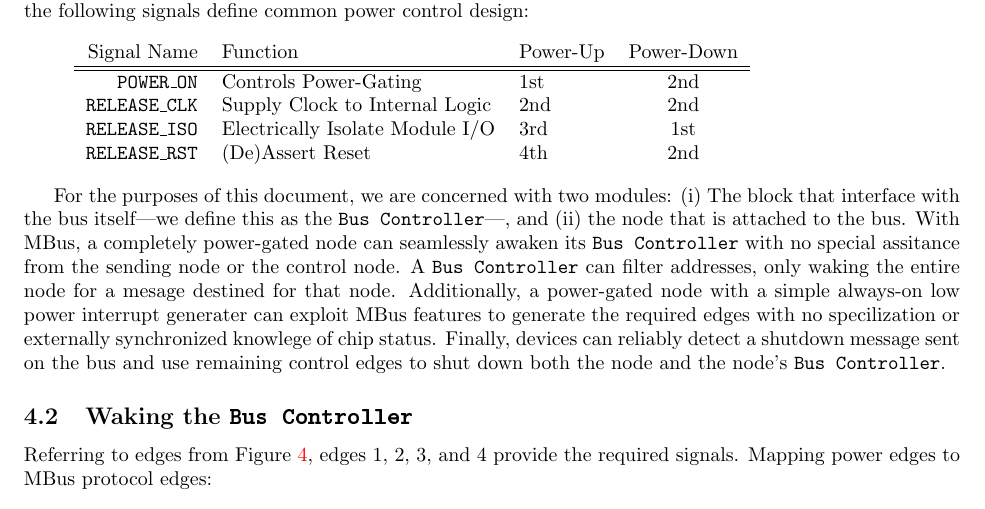
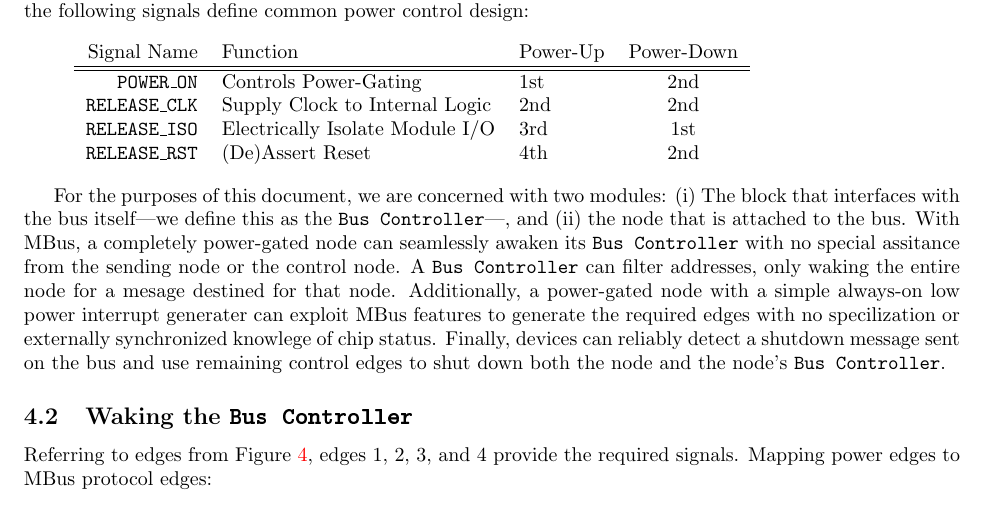
Before and after one commit to mbus/specification, a LaTeX document (bus.tex, which reads power_design.tex): part of page 17 of 25, cut so that both start at the same text. Compiled offline with pdfLaTeX.

Commit message:
add missing 's'

```diff
--- a/power_design.tex
+++ b/power_design.tex
@@ -40,7 +40,7 @@
 \end{quote}
 
 For the purposes of this document, we are concerned with two modules: (i) The
-block that interface with the bus itself---we define this as the {\tt Bus
+block that interfaces with the bus itself---we define this as the {\tt Bus
 Controller}---, and (ii) the node that is attached to the bus. With \bus, a
 completely power-gated node can seamlessly awaken its {\tt Bus~Controller}
 with no special assitance from the sending node or the control node. A {\tt
```
